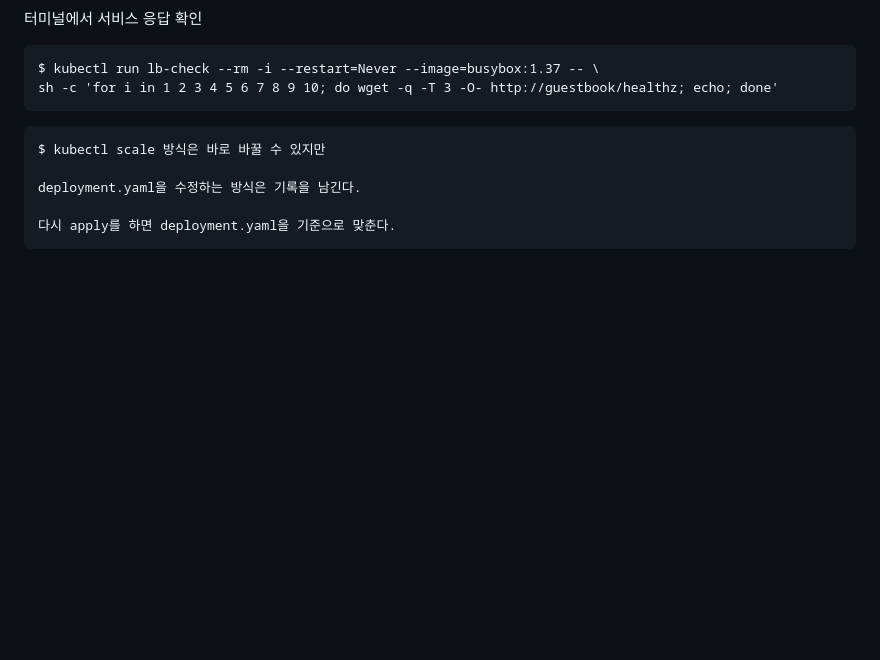
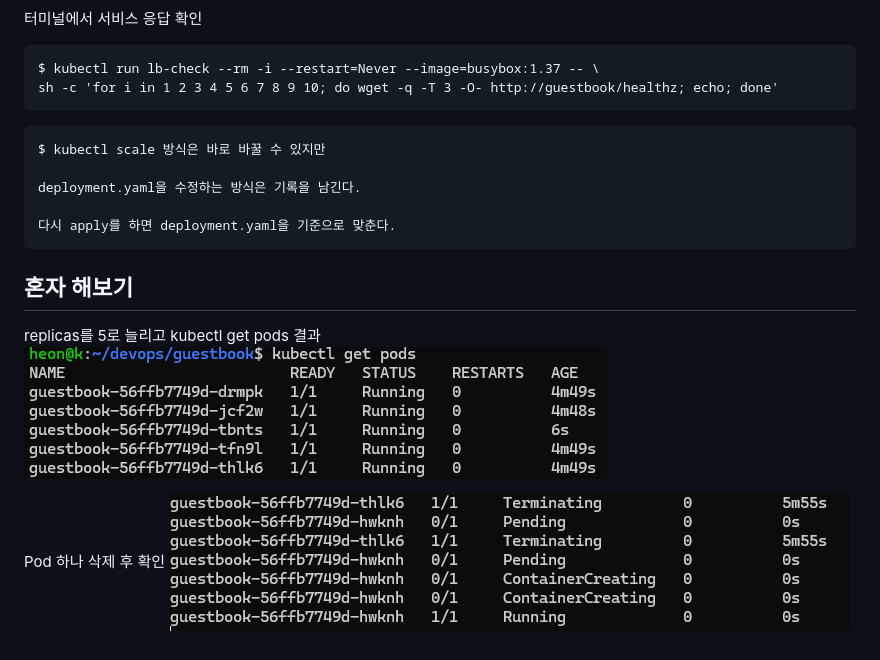
Before and after one commit to DHeon/devops, a Markdown page: week10/README.md, the part around the change. Drawn GitHub-style; pictures changed too: week10/1.png (added), week10/2.png (added); blank space fills up the shorter version.

Commit message:
week10

````diff
--- a/week10/README.md
+++ b/week10/README.md
@@ -157,3 +157,11 @@ deployment.yaml을 수정하는 방식은 기록을 남긴다.
 
 다시 apply를 하면 deployment.yaml을 기준으로 맞춘다.
 ```
+
+## 혼자 해보기
+
+replicas를 5로 늘리고 kubectl get pods 결과
+![image1](./1.png)
+
+Pod 하나 삭제 후 확인
+![image2](./2.png)
````
